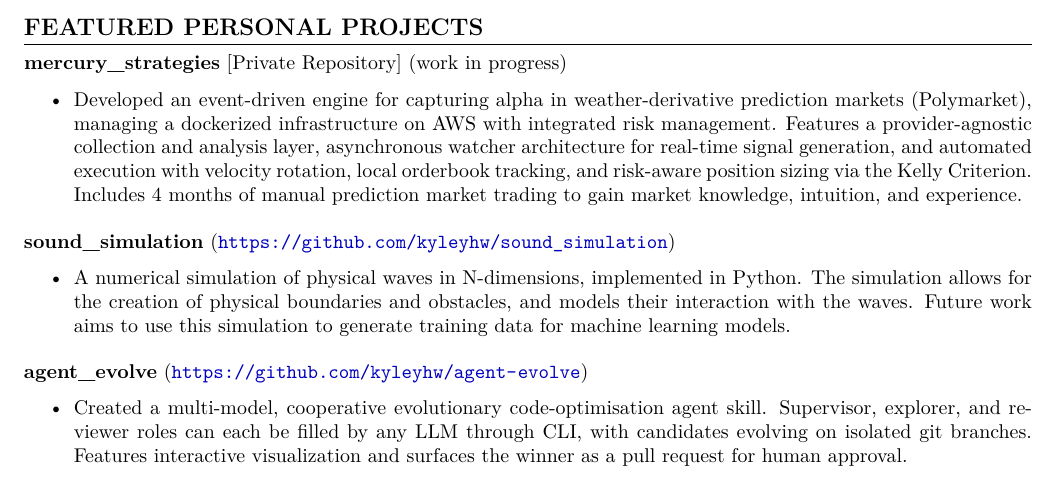
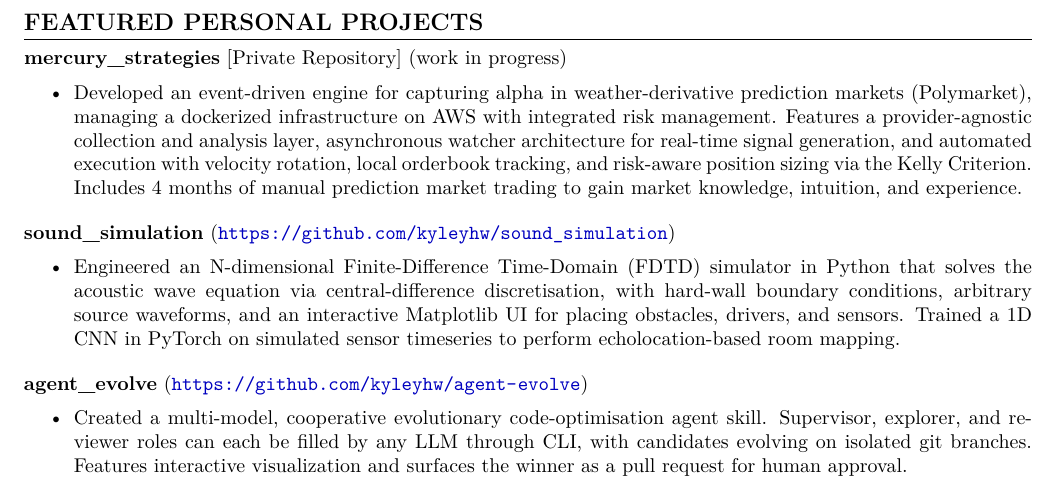
Before and after one commit to kyleyhw/kyle_wong_cv, a LaTeX document (main.tex, which reads sections/repos.tex): part of page 1 of 2, cut so that both start at the same text. Compiled offline with pdfLaTeX.

Commit message:
quantum-consulting: rewrite sound_simulation bullet with FDTD physics detail and 1D CNN echolocation pipeline

```diff
--- a/sections/repos.tex
+++ b/sections/repos.tex
@@ -10,7 +10,7 @@
 
 \textbf{sound\_simulation} (\url{https://github.com/kyleyhw/sound_simulation})
 \begin{itemize}
-    \item A numerical simulation of physical waves in N-dimensions, implemented in Python. The simulation allows for the creation of physical boundaries and obstacles, and models their interaction with the waves. Future work aims to use this simulation to generate training data for machine learning models.
+    \item Engineered an N-dimensional Finite-Difference Time-Domain (FDTD) simulator in Python that solves the acoustic wave equation via central-difference discretisation, with hard-wall boundary conditions, arbitrary source waveforms, and an interactive Matplotlib UI for placing obstacles, drivers, and sensors. Trained a 1D CNN in PyTorch on simulated sensor timeseries to perform echolocation-based room mapping.
 \end{itemize}
 
 \vspace{0.5em}
```
Also changed, not shown: kyle_wong_cv_may_2026_industry-quantum-consulting.pdf.
